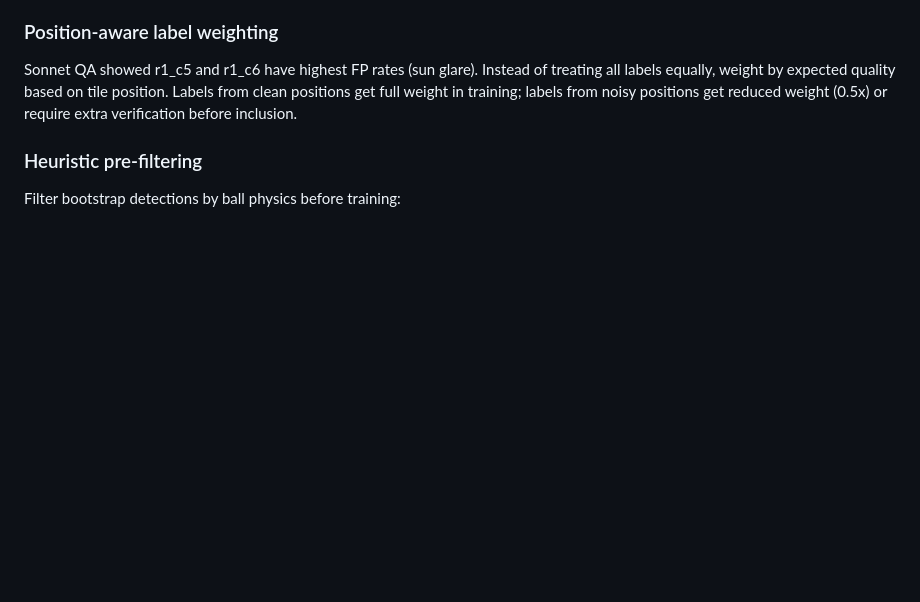
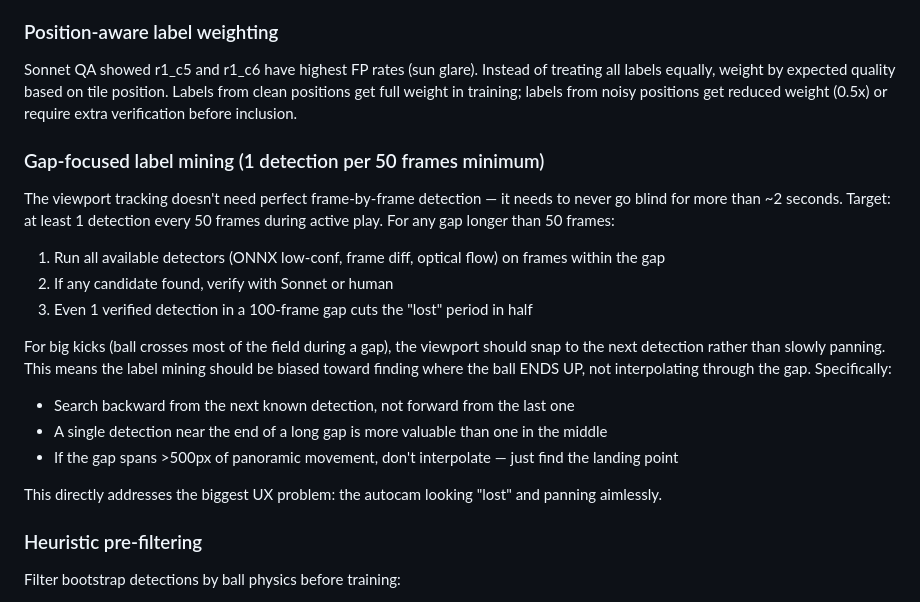
Before and after one commit to mblakley/soccer-cam, a Markdown page: training/THINGS_TO_TRY.md, the part around the change. Rendered like a GitHub page; blank space fills up the shorter version.

Commit message:
Add gap-focused label mining strategy to THINGS_TO_TRY
Target: at least 1 detection every 50 frames during active play.
For long gaps, search backward from next known detection (find where
ball ends up, not where it was). For big kicks spanning >500px,
snap to landing point rather than interpolating through gap.

Co-Authored-By: Claude Opus 4.6 (1M context) <noreply@anthropic.com>

```diff
--- a/training/THINGS_TO_TRY.md
+++ b/training/THINGS_TO_TRY.md
@@ -49,6 +49,19 @@ For frames with high-confidence labels (in trajectory + Sonnet verified), use `c
 
 ### Position-aware label weighting
 Sonnet QA showed r1_c5 and r1_c6 have highest FP rates (sun glare). Instead of treating all labels equally, weight by expected quality based on tile position. Labels from clean positions get full weight in training; labels from noisy positions get reduced weight (0.5x) or require extra verification before inclusion.
+
+### Gap-focused label mining (1 detection per 50 frames minimum)
+The viewport tracking doesn't need perfect frame-by-frame detection — it needs to never go blind for more than ~2 seconds. Target: at least 1 detection every 50 frames during active play. For any gap longer than 50 frames:
+1. Run all available detectors (ONNX low-conf, frame diff, optical flow) on frames within the gap
+2. If any candidate found, verify with Sonnet or human
+3. Even 1 verified detection in a 100-frame gap cuts the "lost" period in half
+
+For big kicks (ball crosses most of the field during a gap), the viewport should snap to the next detection rather than slowly panning. This means the label mining should be biased toward finding where the ball ENDS UP, not interpolating through the gap. Specifically:
+- Search backward from the next known detection, not forward from the last one
+- A single detection near the end of a long gap is more valuable than one in the middle
+- If the gap spans >500px of panoramic movement, don't interpolate — just find the landing point
+
+This directly addresses the biggest UX problem: the autocam looking "lost" and panning aimlessly.
 
 ### Heuristic pre-filtering
 Filter bootstrap detections by ball physics before training:
```
